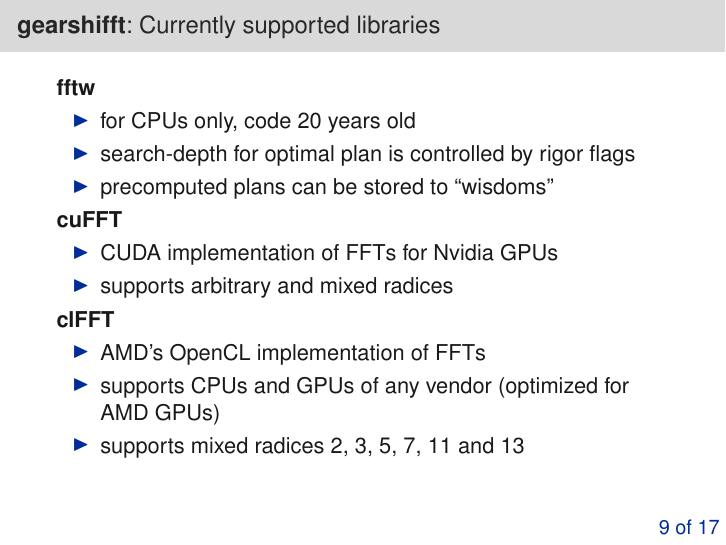
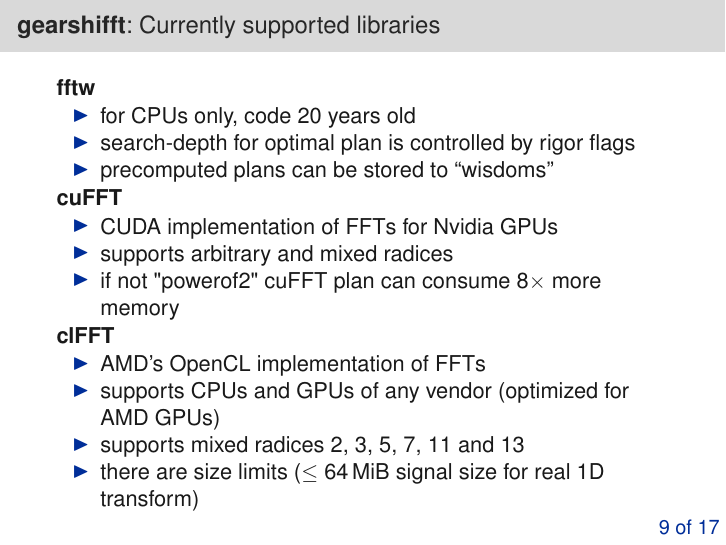
Before and after one commit to psteinb/gearshifft_publication, LaTeX slides (slides/slides.tex): page 29 of 44. Compiled offline with pdfLaTeX.

Commit message:
added details on supported liraries

```diff
--- a/slides/slides.tex
+++ b/slides/slides.tex
@@ -360,13 +360,15 @@
   \begin{itemize}
   \item CUDA implementation of FFTs for Nvidia GPUs
   \item supports arbitrary and mixed radices
-  \end{itemize}
+  \item if not "powerof2" cuFFT plan can consume $8\times$ more memory
+\end{itemize}
 \pause
   {\textbf{clFFT}}
   \begin{itemize}
   \item AMD's OpenCL implementation of FFTs
   \item supports CPUs and GPUs of any vendor (optimized for AMD GPUs)
   \item supports mixed radices 2, 3, 5, 7, 11 and 13
+  \item there are size limits ($\le\SI{64}{MiB}$ signal size for real 1D transform)
   \end{itemize}
 
 \end{frame}
```
